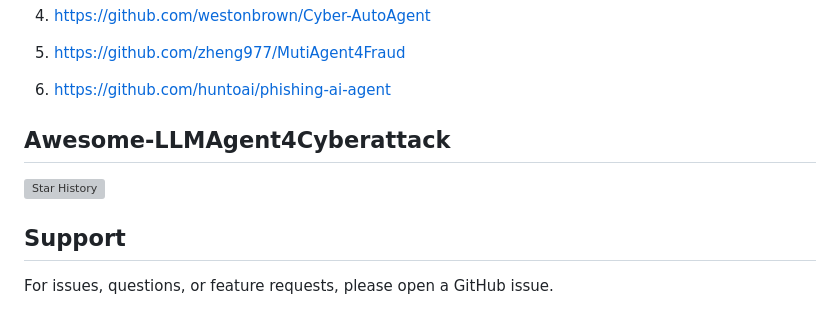
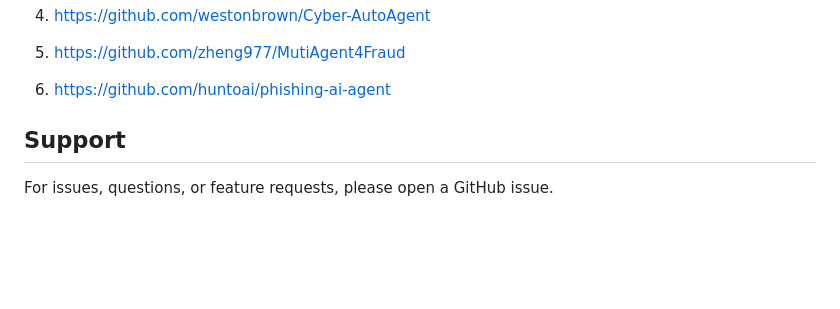
Before and after one commit to AndrewDzzz/Awesome-LLMAgent4Cyberattack, a Markdown page: README.md, the part around the change. Drawn GitHub-style; blank space fills up the shorter version; grey boxes are pictures that could not be loaded.

```diff
--- a/README.md
+++ b/README.md
@@ -213,9 +213,6 @@ This repository aims to organize existing research on LLM agents for cyber attac
 
 6. https://github.com/huntoai/phishing-ai-agent
 
-## Awesome-LLMAgent4Cyberattack
-
-![Star History](https://star-history.com/svg?repos=AndrewDzzz/Awesome-LLMAgent4Cyberattack&type=Date)
 
 ## Support
 
```
